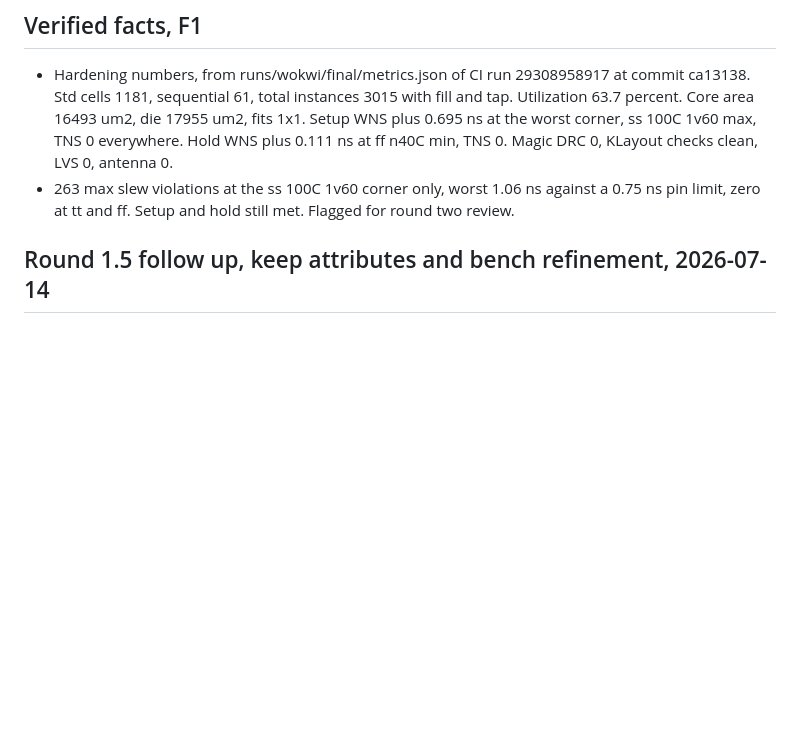
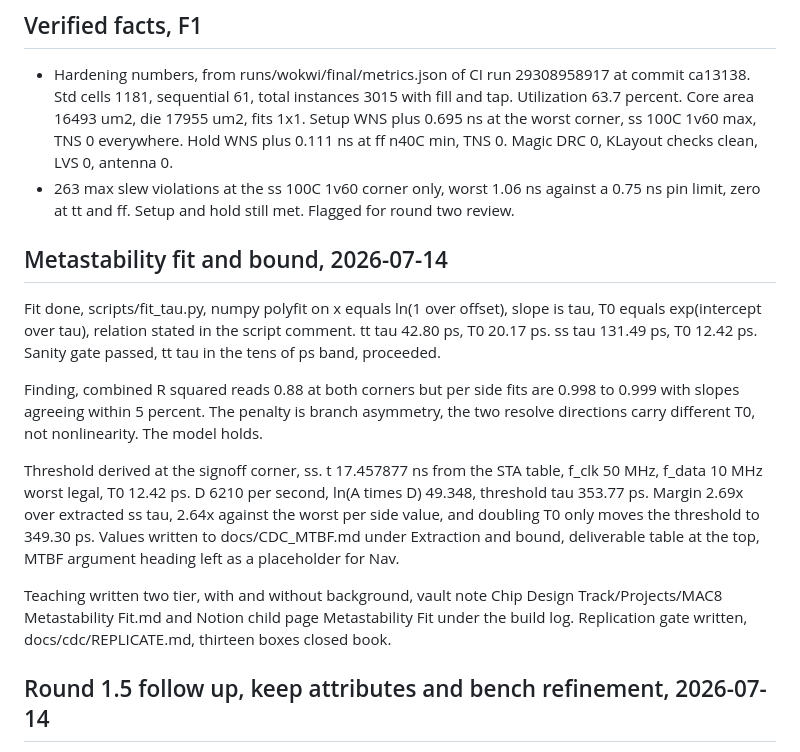
Before and after one commit to Arnav66692/mac8, a Markdown page: TASK_LOG.md, the part around the change. Rendered like a GitHub page; blank space fills up the shorter version.

Commit message:
docs: log the fit, the R squared finding, the margin

```diff
--- a/TASK_LOG.md
+++ b/TASK_LOG.md
@@ -39,6 +39,16 @@ The review found a bug class the mutation gate is structurally blind to. The arm
 
 - Hardening numbers, from runs/wokwi/final/metrics.json of CI run 29308958917 at commit ca13138. Std cells 1181, sequential 61, total instances 3015 with fill and tap. Utilization 63.7 percent. Core area 16493 um2, die 17955 um2, fits 1x1. Setup WNS plus 0.695 ns at the worst corner, ss 100C 1v60 max, TNS 0 everywhere. Hold WNS plus 0.111 ns at ff n40C min, TNS 0. Magic DRC 0, KLayout checks clean, LVS 0, antenna 0.
 - 263 max slew violations at the ss 100C 1v60 corner only, worst 1.06 ns against a 0.75 ns pin limit, zero at tt and ff. Setup and hold still met. Flagged for round two review.
+
+## Metastability fit and bound, 2026-07-14
+
+Fit done, scripts/fit_tau.py, numpy polyfit on x equals ln(1 over offset), slope is tau, T0 equals exp(intercept over tau), relation stated in the script comment. tt tau 42.80 ps, T0 20.17 ps. ss tau 131.49 ps, T0 12.42 ps. Sanity gate passed, tt tau in the tens of ps band, proceeded.
+
+Finding, combined R squared reads 0.88 at both corners but per side fits are 0.998 to 0.999 with slopes agreeing within 5 percent. The penalty is branch asymmetry, the two resolve directions carry different T0, not nonlinearity. The model holds.
+
+Threshold derived at the signoff corner, ss. t 17.457877 ns from the STA table, f_clk 50 MHz, f_data 10 MHz worst legal, T0 12.42 ps. D 6210 per second, ln(A times D) 49.348, threshold tau 353.77 ps. Margin 2.69x over extracted ss tau, 2.64x against the worst per side value, and doubling T0 only moves the threshold to 349.30 ps. Values written to docs/CDC_MTBF.md under Extraction and bound, deliverable table at the top, MTBF argument heading left as a placeholder for Nav.
+
+Teaching written two tier, with and without background, vault note Chip Design Track/Projects/MAC8 Metastability Fit.md and Notion child page Metastability Fit under the build log. Replication gate written, docs/cdc/REPLICATE.md, thirteen boxes closed book.
 
 ## Round 1.5 follow up, keep attributes and bench refinement, 2026-07-14
 
```
